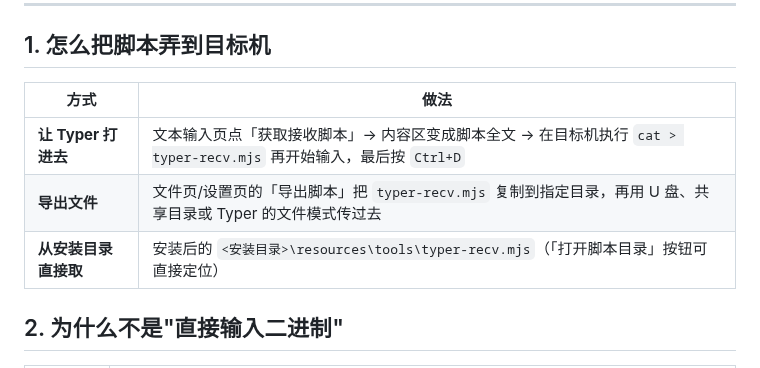
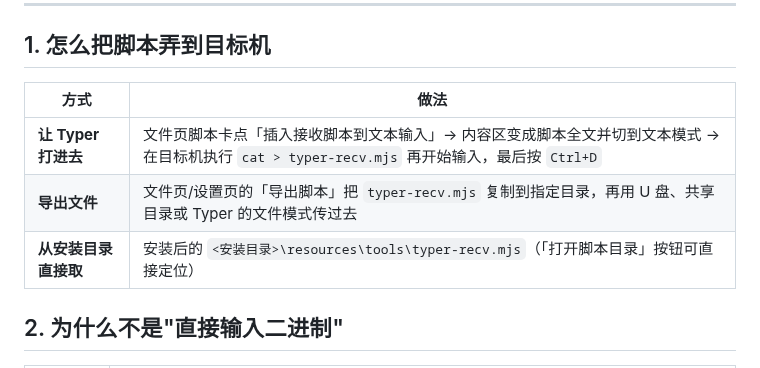
Before and after one commit to Xu22Web/typer, a Markdown page: tools/README.md, the part around the change. GitHub-like rendering.

```diff
--- a/tools/README.md
+++ b/tools/README.md
@@ -19,11 +19,11 @@ node typer-recv.mjs --selftest    # 校验 CRC / 编码 / 转义 / 片号解析
 
 ## 1. 怎么把脚本弄到目标机
 
-| 方式                 | 做法                                                                                                               |
-| -------------------- | ------------------------------------------------------------------------------------------------------------------ |
-| **让 Typer 打进去**  | 文本输入页点「获取接收脚本」→ 内容区变成脚本全文 → 在目标机执行 `cat > typer-recv.mjs` 再开始输入，最后按 `Ctrl+D` |
-| **导出文件**         | 文件页/设置页的「导出脚本」把 `typer-recv.mjs` 复制到指定目录，再用 U 盘、共享目录或 Typer 的文件模式传过去        |
-| **从安装目录直接取** | 安装后的 `<安装目录>\resources\tools\typer-recv.mjs`（「打开脚本目录」按钮可直接定位）                             |
+| 方式                 | 做法                                                                                                                                         |
+| -------------------- | -------------------------------------------------------------------------------------------------------------------------------------------- |
+| **让 Typer 打进去**  | 文件页脚本卡点「插入接收脚本到文本输入」→ 内容区变成脚本全文并切到文本模式 → 在目标机执行 `cat > typer-recv.mjs` 再开始输入，最后按 `Ctrl+D` |
+| **导出文件**         | 文件页/设置页的「导出脚本」把 `typer-recv.mjs` 复制到指定目录，再用 U 盘、共享目录或 Typer 的文件模式传过去                                  |
+| **从安装目录直接取** | 安装后的 `<安装目录>\resources\tools\typer-recv.mjs`（「打开脚本目录」按钮可直接定位）                                                       |
 
 ## 2. 为什么不是"直接输入二进制"
 
```
Also changed, not shown: README.md (+19 -17 lines), docs/screenshot-file.png, docs/screenshot.png, 5 other files.
